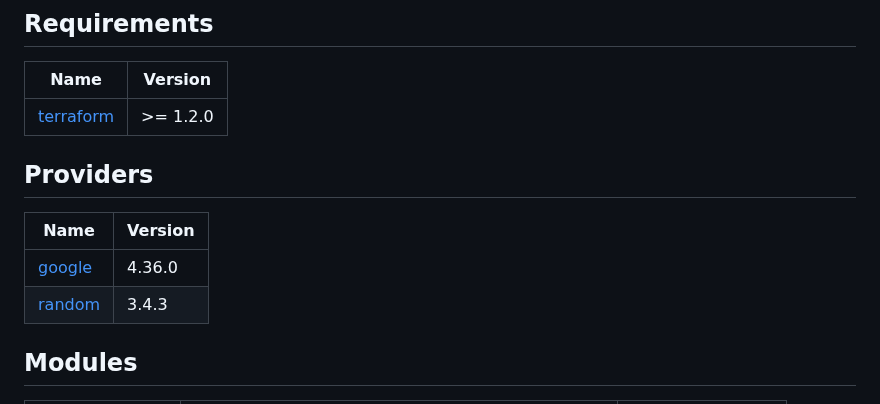
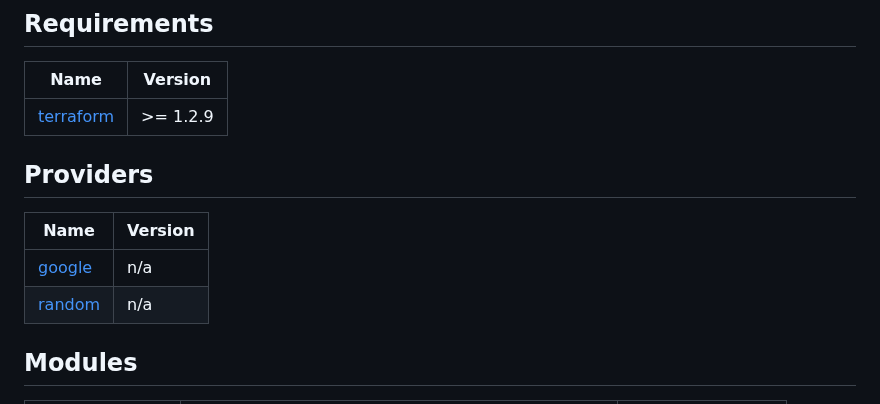
Before and after one commit to cloudspannerecosystem/spanner-stress-test-demo, a Markdown page: terraform/README.md, the part around the change. Rendered like a GitHub page.

```diff
--- a/terraform/README.md
+++ b/terraform/README.md
@@ -2,14 +2,14 @@
 
 | Name | Version |
 |------|---------|
-| <a name="requirement_terraform"></a> [terraform](#requirement\_terraform) | >= 1.2.0 |
+| <a name="requirement_terraform"></a> [terraform](#requirement\_terraform) | >= 1.2.9 |
 
 ## Providers
 
 | Name | Version |
 |------|---------|
-| <a name="provider_google"></a> [google](#provider\_google) | 4.36.0 |
-| <a name="provider_random"></a> [random](#provider\_random) | 3.4.3 |
+| <a name="provider_google"></a> [google](#provider\_google) | n/a |
+| <a name="provider_random"></a> [random](#provider\_random) | n/a |
 
 ## Modules
 
```
Also changed, not shown: README.md (+21 -1 lines), docs/img/intergration-test-result1.png (added), docs/img/intergration-test-result2.png (added).
